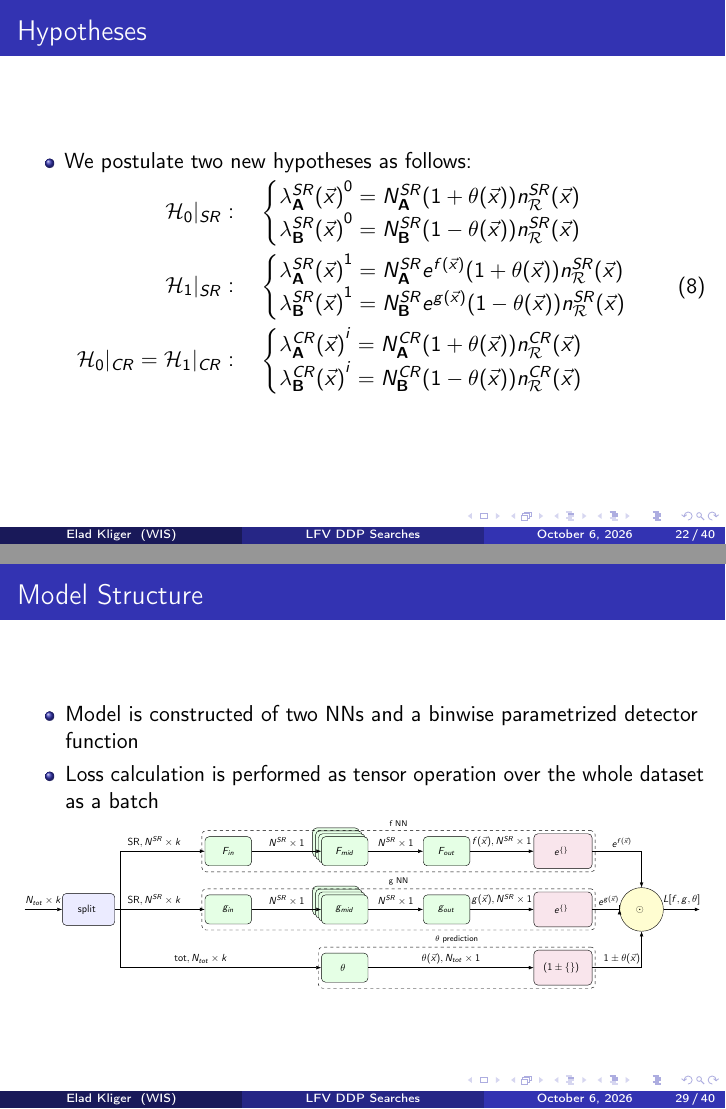
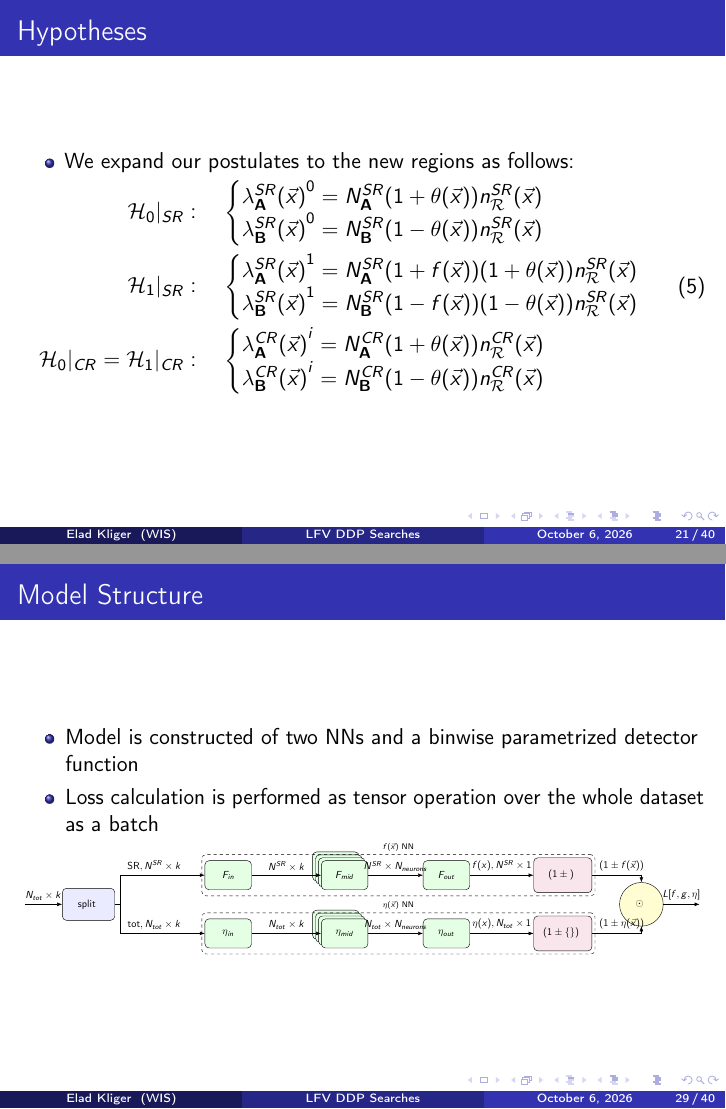
Before and after one commit to eladushiki/lfvddp, LaTeX slides (presentations/main_presentation.tex): pages 22 and 29 of 41 before the commit and pages 21 and 29 of 41 after it, joined at a grey line. Compiled offline with pdfLaTeX.

Commit message:
Presentation iteration on past corrections

```diff
--- a/presentations/main_presentation.tex
+++ b/presentations/main_presentation.tex
@@ -340,3 +364,27 @@
+\begin{frame}{Hypotheses}
+    \begin{itemize}
+        \item We expand our postulates to the new regions as follows:
+    \end{itemize}
+    \begin{equation}
+    \label{eq:hypothsis-formulation}
+    \begin{aligned}
+        \nullhypothesis |_{SR} &: \quad
+        \begin{cases}
+            {\srdist{\dataset{A}}^0} = N_\dataset{A}^{SR} (1 + {\nparam(\anyevent)}) \srrefdist \\
+            {\srdist{\dataset{B}}^0} = N_\dataset{B}^{SR} (1 - {\nparam(\anyevent)}) \srrefdist
+        \end{cases} \\
+        \hypothesis{1} |_{SR} &: \quad
+        \begin{cases}
+            {\srdist{\dataset{A}}^1} = N_\dataset{A}^{SR} (1 + f(\anyevent)) (1 + {\nparam(\anyevent)}) \srrefdist \\
+            {\srdist{\dataset{B}}^1} = N_\dataset{B}^{SR} (1 - f(\anyevent)) (1 - {\nparam(\anyevent)}) \srrefdist
+        \end{cases} \\
+        \nullhypothesis |_{CR} = \hypothesis{1} |_{CR} &: \quad
+        \begin{cases}
+            \crdist{\dataset{A}}^i = N_\dataset{A}^{CR} (1 + {\nparam(\anyevent)}) \crrefdist \\
+            \crdist{\dataset{B}}^i = N_\dataset{B}^{CR} (1 - {\nparam(\anyevent)}) \crrefdist
+        \end{cases}
+    \end{aligned}
+    \end{equation}
 \end{frame}
 
 \begin{frame}{Distribution Likelihood}
@@ -389,29 +418,3 @@
-\begin{frame}{Hypotheses}
-    \begin{itemize}
-        \item We postulate two new hypotheses as follows:
-    \end{itemize}
-    \begin{equation}
-    \label{eq:hypothsis-formulation}
-    \begin{aligned}
-        \nullhypothesis |_{SR} &: \quad
-        \begin{cases}
-            {\srdist{\dataset{A}}^0} = N_\dataset{A}^{SR} (1 + {\nparam(\anyevent)}) \srrefdist \\
-            {\srdist{\dataset{B}}^0} = N_\dataset{B}^{SR} (1 - {\nparam(\anyevent)}) \srrefdist
-        \end{cases} \\
-        \hypothesis{1} |_{SR} &: \quad
-        \begin{cases}
-            {\srdist{\dataset{A}}^1} = N_\dataset{A}^{SR} e^{f(\anyevent)} (1 + {\nparam(\anyevent)}) \srrefdist \\
-            {\srdist{\dataset{B}}^1} = N_\dataset{B}^{SR} e^{g(\anyevent)} (1 - {\nparam(\anyevent)}) \srrefdist
-        \end{cases} \\
-        \nullhypothesis |_{CR} = \hypothesis{1} |_{CR} &: \quad
-        \begin{cases}
-            \crdist{\dataset{A}}^i = N_\dataset{A}^{CR} (1 + {\nparam(\anyevent)}) \crrefdist \\
-            \crdist{\dataset{B}}^i = N_\dataset{B}^{CR} (1 - {\nparam(\anyevent)}) \crrefdist
-        \end{cases}
-    \end{aligned}
-    \end{equation}
-\end{frame}
-
 \begin{frame}{Likelihood and Test Statistics}
     \begin{itemize}
         \item To calculate the log likelihood ratio test statistic
@@ -584,9 +587,9 @@
     %%%%%%%%%%%%%%%%%%%%%%%%%%%%%%%%%%%%%%%%%%%%%%%%%%%%%%%%%%%%
     % grid constants
     %%%%%%%%%%%%%%%%%%%%%%%%%%%%%%%%%%%%%%%%%%%%%%%%%%%%%%%%%%%%
-        \def\fNNy{2.0}
-        \def\gNNy{0.0}
-        \def\nparamy{-2.0}
+    \def\fNNy{1.0}
+    \def\zeroy{0.0}
+    \def\etay{-1.0}
     \def\spx{1.1}
     \def\nninx{\spx + 3.7}
     \def\nnmidx{\nninx + 4}
@@ -597,42 +600,33 @@
     % Coordinates (edit these!)
     %%%%%%%%%%%%%%%%%%%%%%%%%%%%%%%%%%%%%%%%%%%%%%%%%%%%%%%%%%%%
     % input
-        \node[vector] (x) at (0,\gNNy) {
+    \node[vector] (x) at (0,\zeroy) {
     split
     };
     % split
-        \coordinate (split-point) at (\spx,\gNNy);
+    \coordinate (split-point) at (\spx,\zeroy);
     %%%%%%%%%%%%%%%%%%%%%%%%%%%%%%%%%%%%%%%%%%%%%%%%%%%%%%%%%%%%
-        % NN 1 (upper)
+    % NN
     %%%%%%%%%%%%%%%%%%%%%%%%%%%%%%%%%%%%%%%%%%%%%%%%%%%%%%%%%%%%
     \node[layer] (fin) at (\nninx,\fNNy) {$F_{in}$};
     \node[stacked] (fmid) at (\nnmidx,\fNNy) {$F_{mid}$};
     \node[layer] (fout) at (\nnoutx,\fNNy) {$F_{out}$};
     \node[output] (expf) at (\arithmeticx,\fNNy) {
-        $e^{\{\}}$
-        };
-        %%%%%%%%%%%%%%%%%%%%%%%%%%%%%%%%%%%%%%%%%%%%%%%%%%%%%%%%%%%%
-        % NN 2 (middle)
-        %%%%%%%%%%%%%%%%%%%%%%%%%%%%%%%%%%%%%%%%%%%%%%%%%%%%%%%%%%%%
-        \node[layer] (gin) at (\nninx,\gNNy) {$g_{in}$};
-        \node[stacked] (gmid) at (\nnmidx,\gNNy) {$g_{mid}$};
-        \node[layer] (gout) at (\nnoutx,\gNNy) {$g_{out}$};
-        \node[output] (expg) at (\arithmeticx,\gNNy) {
-        $e^{\{\}}$
+    $(1 \pm {})$
     };
     %%%%%%%%%%%%%%%%%%%%%%%%%%%%%%%%%%%%%%%%%%%%%%%%%%%%%%%%%%%%
     % One-layer NN
     %%%%%%%%%%%%%%%%%%%%%%%%%%%%%%%%%%%%%%%%%%%%%%%%%%%%%%%%%%%%
-        \node[layer] (nparam) at (\nnmidx,\nparamy) {
-        $\nparam$
-        };
-        \node[output] (pmnparam) at (\arithmeticx,\nparamy) {
+    \node[layer] (etain) at (\nninx,\etay) {$\eta_{in}$};
+    \node[stacked] (etamid) at (\nnmidx,\etay) {$\eta_{mid}$};
+    \node[layer] (etaout) at (\nnoutx,\etay) {$\eta_{out}$};
+    \node[output] (pmeta) at (\arithmeticx,\etay) {
     $(1 \pm \{\})$
     };
     %%%%%%%%%%%%%%%%%%%%%%%%%%%%%%%%%%%%%%%%%%%%%%%%%%%%%%%%%%%%
     % Combiner
     %%%%%%%%%%%%%%%%%%%%%%%%%%%%%%%%%%%%%%%%%%%%%%%%%%%%%%%%%%%%
-        \node[combine] (comb) at (\combx,\gNNy) {
+    \node[combine] (comb) at (\combx,\zeroy) {
     $\odot$
     };
     %%%%%%%%%%%%%%%%%%%%%%%%%%%%%%%%%%%%%%%%%%%%%%%%%%%%%%%%%%%%
@@ -648,58 +642,47 @@
     $\text{SR}, N^{SR} \times k$
     }(fin.west);
     \draw[->] (split-point) |- node[above, pos=0.7]{
-        $\text{SR}, N^{SR} \times k$
-        }(gin.west);
-        \draw[->] (split-point) |- node[above, pos=0.7]{
     $\text{tot}, N_{tot} \times k$
-        }(nparam.west);
+    }(etain.west);
     % f NN
     \draw[->] (fin.east) -- node[above]{
-        $N^{SR} \times 1$
+    $N^{SR} \times k$
     }(fmid.west);
     \draw[->] (fmid.east) -- node[above]{
-        $N^{SR} \times 1$
+    $N^{SR} \times N_{neurons}$
     }(fout.west);
     \draw[->] (fout.east) -- node[above]{
-        $f(\anyevent), N^{SR} \times 1$
+    $f(x), N^{SR} \times 1$
     }(expf.west);
     % g NN
-        \draw[->] (gin.east) -- node[above]{
-        $N^{SR} \times 1$
-        }(gmid.west);
-        \draw[->] (gmid.east) -- node[above]{
-        $N^{SR} \times 1$
-        }(gout.west);
-        \draw[->] (gout.east) -- node[above]{
-        $g(\anyevent), N^{SR} \times 1$
-        }(expg.west);
-        % nparam
-        \draw[->] (nparam.east) -- node[above]{
-        $\nparam(\anyevent), N_{tot} \times 1$
-        }(pmnparam.west);
+    % eta
+    \draw[->] (etain.east) -- node[above]{
+    $N_{tot} \times k$
+    }(etamid.west);
+    \draw[->] (etamid.east) -- node[above]{
+    $N_{tot} \times N_{neurons}$
+    }(etaout.west);
+    \draw[->] (etaout.east) -- node[above]{
+    $\eta(x), N_{tot} \times 1$
+    }(pmeta.west);
     % combine
     \draw[->] (expf.east) -| node[above, pos=0.3]{
-        $e^{f(\anyevent)}$
+    $(1 \pm f(\anyevent))$
     }(comb.north);
-        \draw[->] (expg.east) -| node[above, pos=0.3]{
-        $e^{g(\anyevent)}$
-        }(comb.west);
-        \draw[->] (pmnparam.east) -| node[above, pos=0.3]{
-        $1 \pm \nparam(\anyevent)$
+    \draw[->] (pmeta.east) -| node[above, pos=0.3]{
+    $(1 \pm \eta(\anyevent))$
     }(comb.south);
     % outgoing arrow
     \draw[->] (comb.east) -- node[above] {
-        $L[f, g, \nparam]$
-        } (\combx + 2,\gNNy);
+    $L[f, g, \eta]$
+    } (\combx + 2,\zeroy);
     %%%%%%%%%%%%%%%%%%%%%%%%%%%%%%%%%%%%%%%%%%%%%%%%%%%%%%%%%%%%
     % groups
     %%%%%%%%%%%%%%%%%%%%%%%%%%%%%%%%%%%%%%%%%%%%%%%%%%%%%%%%%%%%
     \node[group, fit=(fin)(fmid)(fout)(expf)] (f) {};
-        \node[group, fit=(gin)(gmid)(expg)(expg)] (g) {};
-        \node[group, fit=(nparam)(pmnparam)] (nparam) {};
-        \node at ($(f.north)+(0,0.25)$) {\scriptsize f NN};
-        \node at ($(g.north)+(0,0.25)$) {\scriptsize g NN};
-        \node at ($(nparam.north)+(0,0.25)$) {\scriptsize $\nparam$ prediction};
+    \node[group, fit=(etain)(etamid)(etaout)(pmeta)] (eta) {};
+    \node at ($(f.north)+(0,0.25)$) {\scriptsize $f(\anyevent)$ NN};
+    \node at ($(eta.north)+(0,0.25)$) {\scriptsize $\eta(\anyevent)$ NN};
     \end{tikzpicture}
     \end{adjustbox}
 \end{frame}
```
Also changed, not shown: presentations/main_presentation.tex (76 more changed lines). Lines whose indentation alone changed are shown as unchanged.
